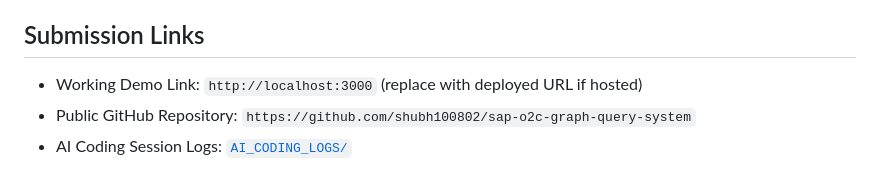
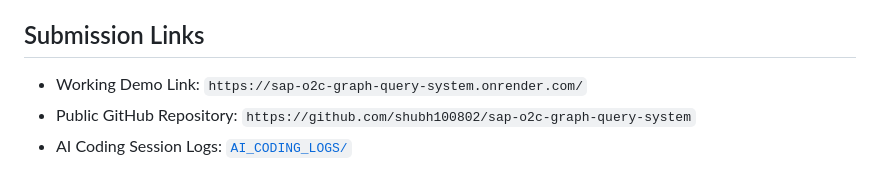
Before and after one commit to shubh100802/sap-o2c-graph-query-system, a Markdown page: README.md, the part around the change. GitHub-like rendering.

Commit message:
Change demo link to deployed URL
Updated demo link to the deployed URL.

```diff
--- a/README.md
+++ b/README.md
@@ -6,7 +6,7 @@ This project implements a **context graph system with an LLM-powered query inter
 
 ## Submission Links
 
-- Working Demo Link: `http://localhost:3000` (replace with deployed URL if hosted)
+- Working Demo Link: `https://sap-o2c-graph-query-system.onrender.com/`
 - Public GitHub Repository: `https://github.com/shubh100802/sap-o2c-graph-query-system`
 - AI Coding Session Logs: [`AI_CODING_LOGS/`](./AI_CODING_LOGS)
 
```
